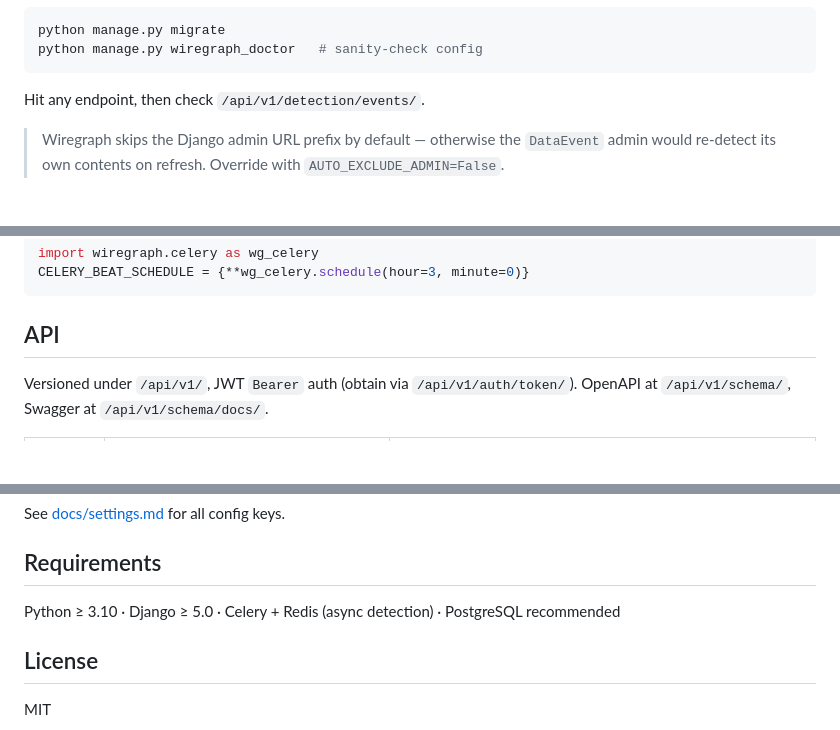
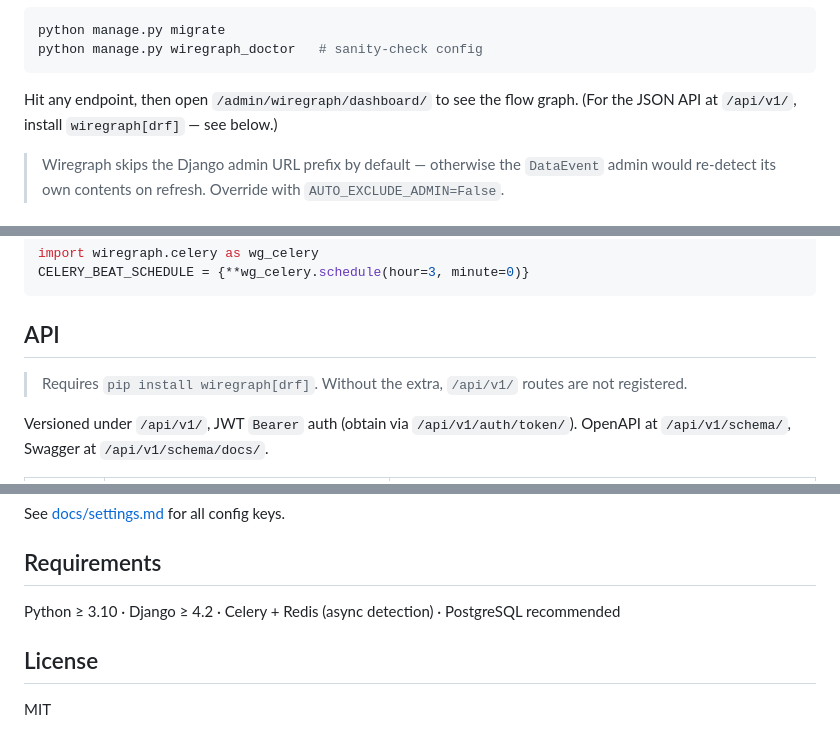
Before and after one commit to gchin108/wiregraph, a Markdown page: README.md, 3 parts joined by grey strips. Rendered like a GitHub page; blank space fills up the shorter version.

Commit message:
docs: update readme

````diff
--- a/README.md
+++ b/README.md
@@ -50,7 +50,8 @@ python manage.py migrate
 python manage.py wiregraph_doctor   # sanity-check config
 ```
 
-Hit any endpoint, then check `/api/v1/detection/events/`.
+Hit any endpoint, then open `/admin/wiregraph/dashboard/` to see the flow graph.
+(For the JSON API at `/api/v1/`, install `wiregraph[drf]` — see below.)
 
 > Wiregraph skips the Django admin URL prefix by default — otherwise the `DataEvent` admin would re-detect its own contents on refresh. Override with `AUTO_EXCLUDE_ADMIN=False`.
 
@@ -128,6 +129,8 @@ CELERY_BEAT_SCHEDULE = {**wg_celery.schedule(hour=3, minute=0)}
 
 ## API
 
+> Requires `pip install wiregraph[drf]`. Without the extra, `/api/v1/` routes are not registered.
+
 Versioned under `/api/v1/`, JWT `Bearer` auth (obtain via `/api/v1/auth/token/`). OpenAPI at `/api/v1/schema/`, Swagger at `/api/v1/schema/docs/`.
 
 | Method | Path | Description |
@@ -143,7 +146,7 @@ See [docs/settings.md](docs/settings.md) for all config keys.
 
 ## Requirements
 
-Python ≥ 3.10 · Django ≥ 5.0 · Celery + Redis (async detection) · PostgreSQL recommended
+Python ≥ 3.10 · Django ≥ 4.2 · Celery + Redis (async detection) · PostgreSQL recommended
 
 ## License
 
````
